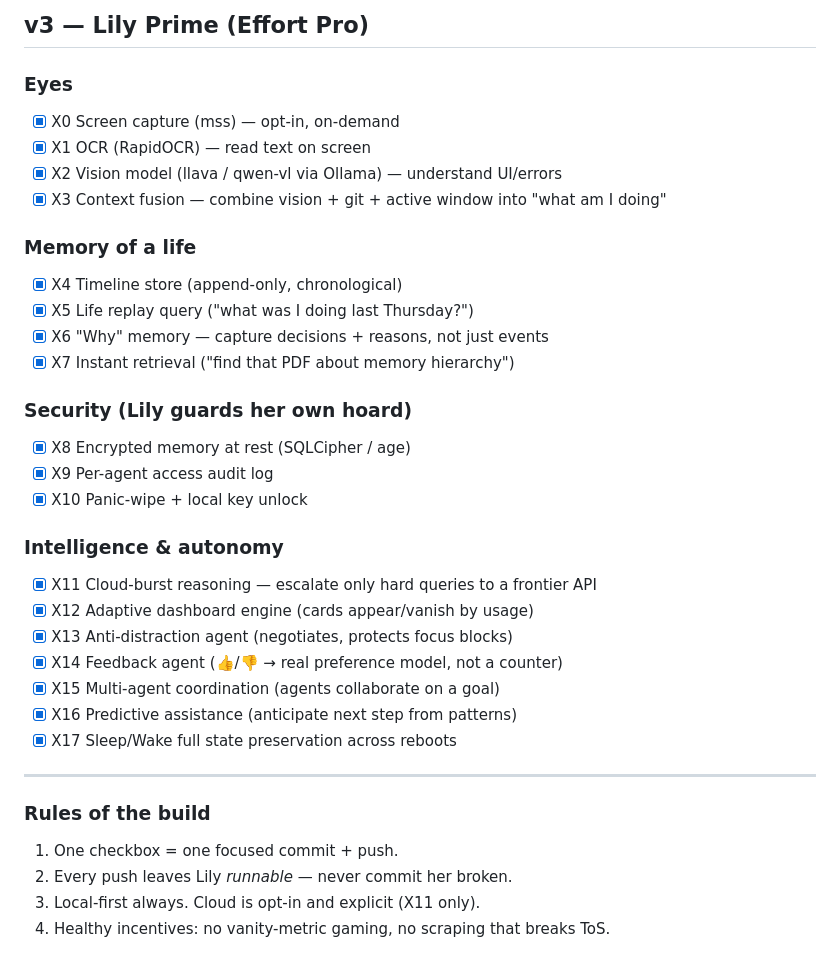
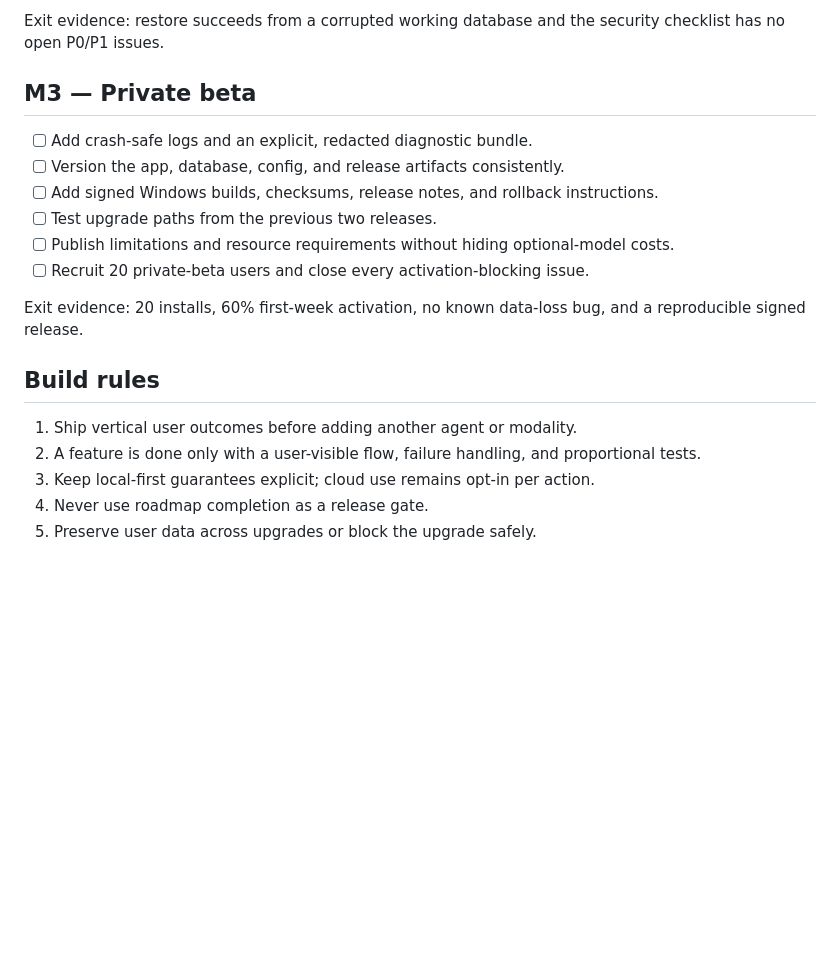
Before and after one commit to KuantumKnight/lily, a Markdown page: ROADMAP.md, the part around one of its changes. Rendered like a GitHub page; blank space fills up the shorter version.

Commit message:
Reset roadmap around product readiness

```diff
--- a/ROADMAP.md
+++ b/ROADMAP.md
@@ -75,36 +61,21 @@ SQLite + sqlite-vec · Textual / FastAPI+Svelte · APScheduler · psutil · GitP
 
-## v3 — Lily Prime (Effort Pro)
+Exit evidence: restore succeeds from a corrupted working database and the security checklist has no open P0/P1 issues.
 
-### Eyes
-- [x] X0  Screen capture (mss) — opt-in, on-demand
-- [x] X1  OCR (RapidOCR) — read text on screen
-- [x] X2  Vision model (llava / qwen-vl via Ollama) — understand UI/errors
-- [x] X3  Context fusion — combine vision + git + active window into "what am I doing"
+## M3 — Private beta
 
-### Memory of a life
-- [x] X4  Timeline store (append-only, chronological)
-- [x] X5  Life replay query ("what was I doing last Thursday?")
-- [x] X6  "Why" memory — capture decisions + reasons, not just events
-- [x] X7  Instant retrieval ("find that PDF about memory hierarchy")
+- [ ] Add crash-safe logs and an explicit, redacted diagnostic bundle.
+- [ ] Version the app, database, config, and release artifacts consistently.
+- [ ] Add signed Windows builds, checksums, release notes, and rollback instructions.
+- [ ] Test upgrade paths from the previous two releases.
+- [ ] Publish limitations and resource requirements without hiding optional-model costs.
+- [ ] Recruit 20 private-beta users and close every activation-blocking issue.
 
-### Security (Lily guards her own hoard)
-- [x] X8  Encrypted memory at rest (SQLCipher / age)
-- [x] X9  Per-agent access audit log
-- [x] X10 Panic-wipe + local key unlock
+Exit evidence: 20 installs, 60% first-week activation, no known data-loss bug, and a reproducible signed release.
 
-### Intelligence & autonomy
-- [x] X11 Cloud-burst reasoning — escalate only hard queries to a frontier API
-- [x] X12 Adaptive dashboard engine (cards appear/vanish by usage)
-- [x] X13 Anti-distraction agent (negotiates, protects focus blocks)
-- [x] X14 Feedback agent (👍/👎 → real preference model, not a counter)
-- [x] X15 Multi-agent coordination (agents collaborate on a goal)
-- [x] X16 Predictive assistance (anticipate next step from patterns)
-- [x] X17 Sleep/Wake full state preservation across reboots
+## Build rules
 
----
-
-### Rules of the build
-1. One checkbox = one focused commit + push.
-2. Every push leaves Lily *runnable* — never commit her broken.
-3. Local-first always. Cloud is opt-in and explicit (X11 only).
-4. Healthy incentives: no vanity-metric gaming, no scraping that breaks ToS.
+1. Ship vertical user outcomes before adding another agent or modality.
+2. A feature is done only with a user-visible flow, failure handling, and proportional tests.
+3. Keep local-first guarantees explicit; cloud use remains opt-in per action.
+4. Never use roadmap completion as a release gate.
+5. Preserve user data across upgrades or block the upgrade safely.
```
Also changed, not shown: other parts of ROADMAP.md (+45 -59 lines), README.md (+22 -3 lines).
